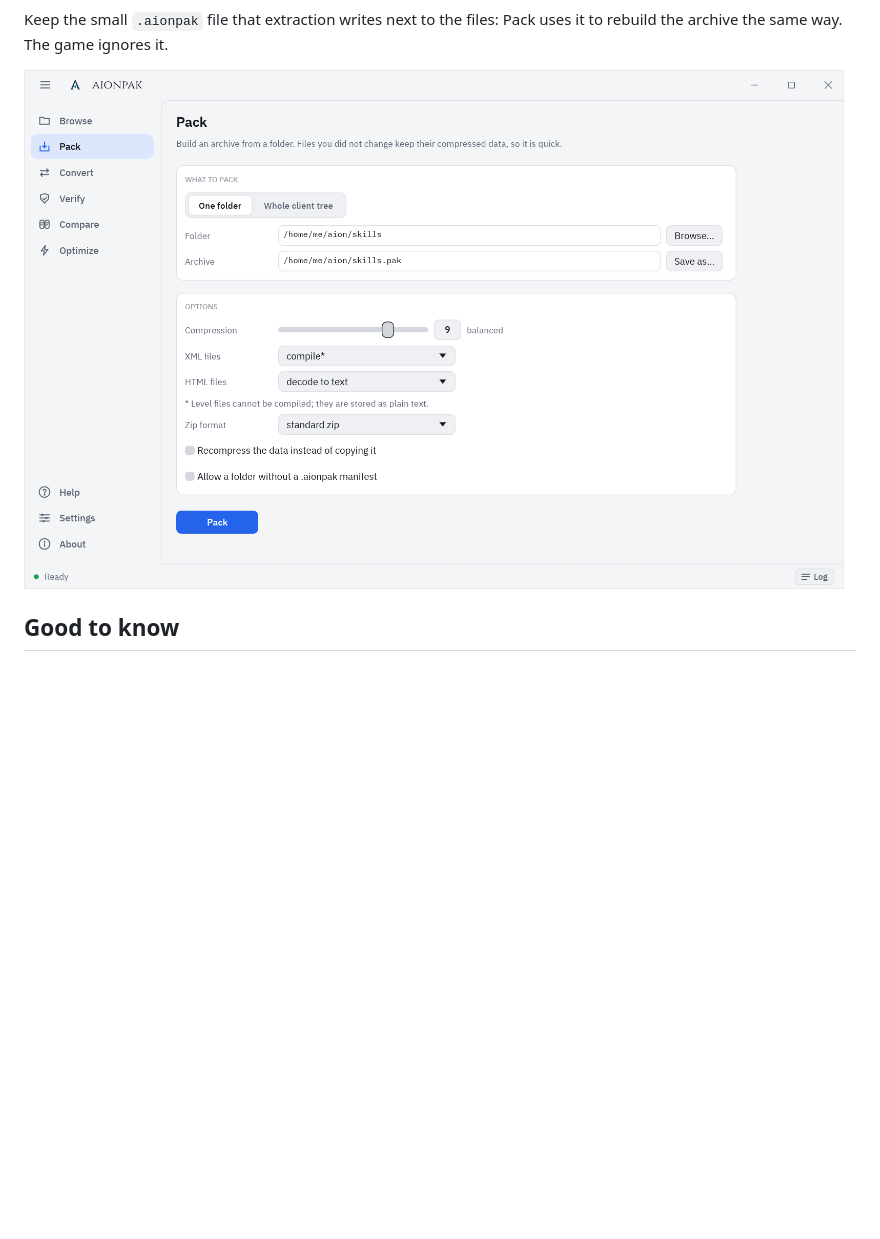
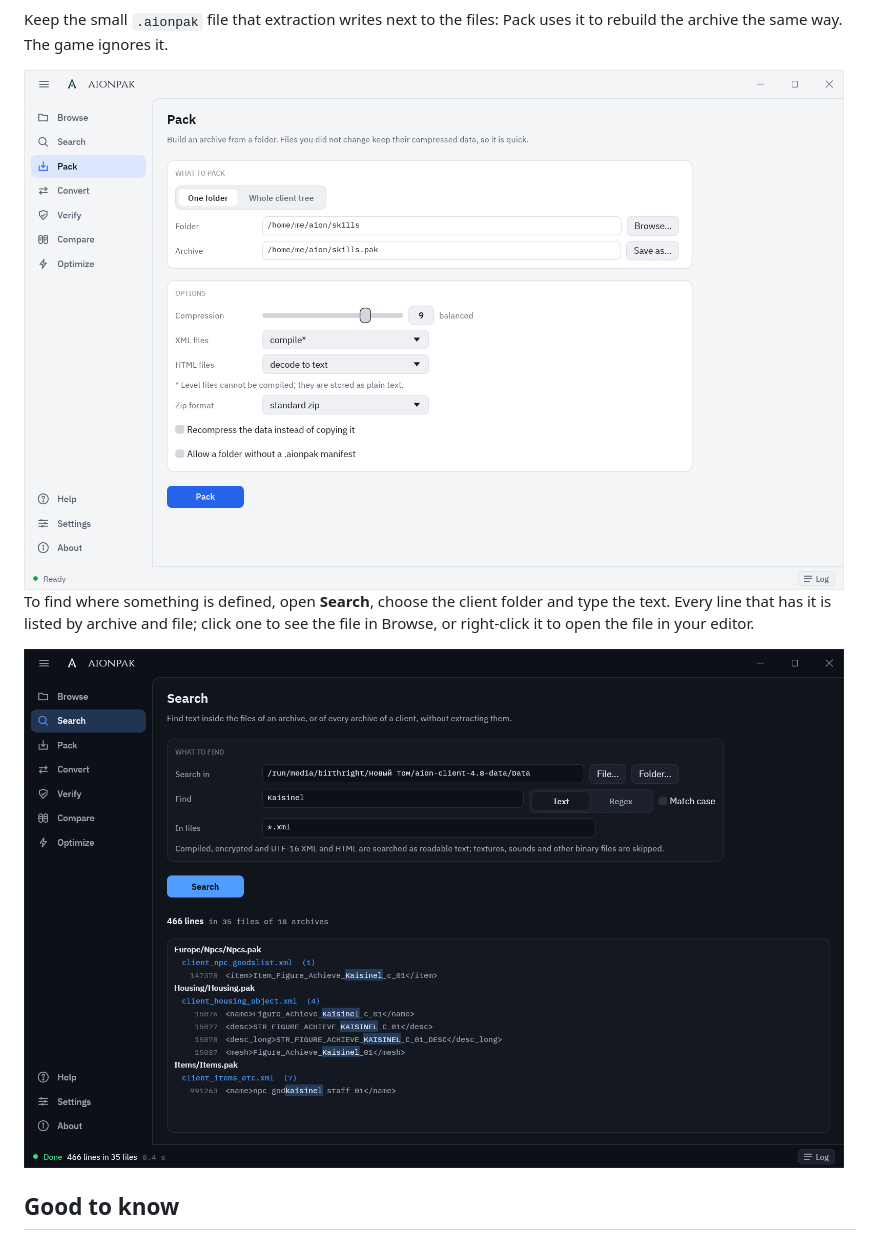
Before and after one commit to beyond-aion/aion-pak, a Markdown page: README.md, the part around one of its changes. Rendered like a GitHub page; pictures changed too: assets/screenshots/pack-light.png, assets/screenshots/search-dark.png (added); blank space fills up the shorter version.

Commit message:
Update the screenshots and add one of Search
Taken at 1.25 scale on the 4.8 client, as before.

```diff
--- a/README.md
+++ b/README.md
@@ -46,6 +46,12 @@ the same way. The game ignores it.
 
 <img src="assets/screenshots/pack-light.png" width="820" alt="The Pack screen in the light theme">
 
+To find where something is defined, open **Search**, choose the client folder and type the text. Every line that
+has it is listed by archive and file; click one to see the file in Browse, or right-click it to open the file in
+your editor.
+
+<img src="assets/screenshots/search-dark.png" width="820" alt="The Search screen listing the lines of the client's XML that mention Kaisinel">
+
 ## Good to know
 
 - **Windows may warn** "Windows protected your PC" on the first start, as the program is not code-signed yet.
```
Also changed, not shown: other parts of README.md (+2 -2 lines), assets/screenshots/browse-dark.png.
